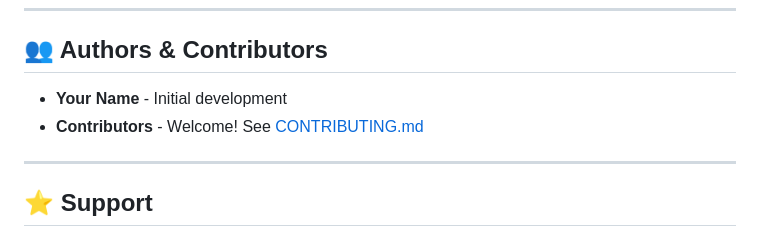
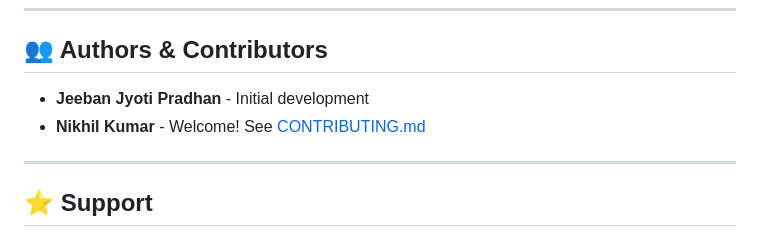
Before and after one commit to jeebanjyoti1101/Skill-Learning-And-Job-Matching-Platform, a Markdown page: README.md, the part around the change. Rendered like a GitHub page.

Commit message:
Update authors and contributors section in README

```diff
--- a/README.md
+++ b/README.md
@@ -612,8 +612,8 @@ in the Software without restriction...
 
 ## 👥 Authors & Contributors
 
-- **Your Name** - Initial development
-- **Contributors** - Welcome! See [CONTRIBUTING.md](CONTRIBUTING.md)
+- **Jeeban Jyoti Pradhan** - Initial development
+- **Nikhil Kumar** - Welcome! See [CONTRIBUTING.md](CONTRIBUTING.md)
 
 ---
 
```
